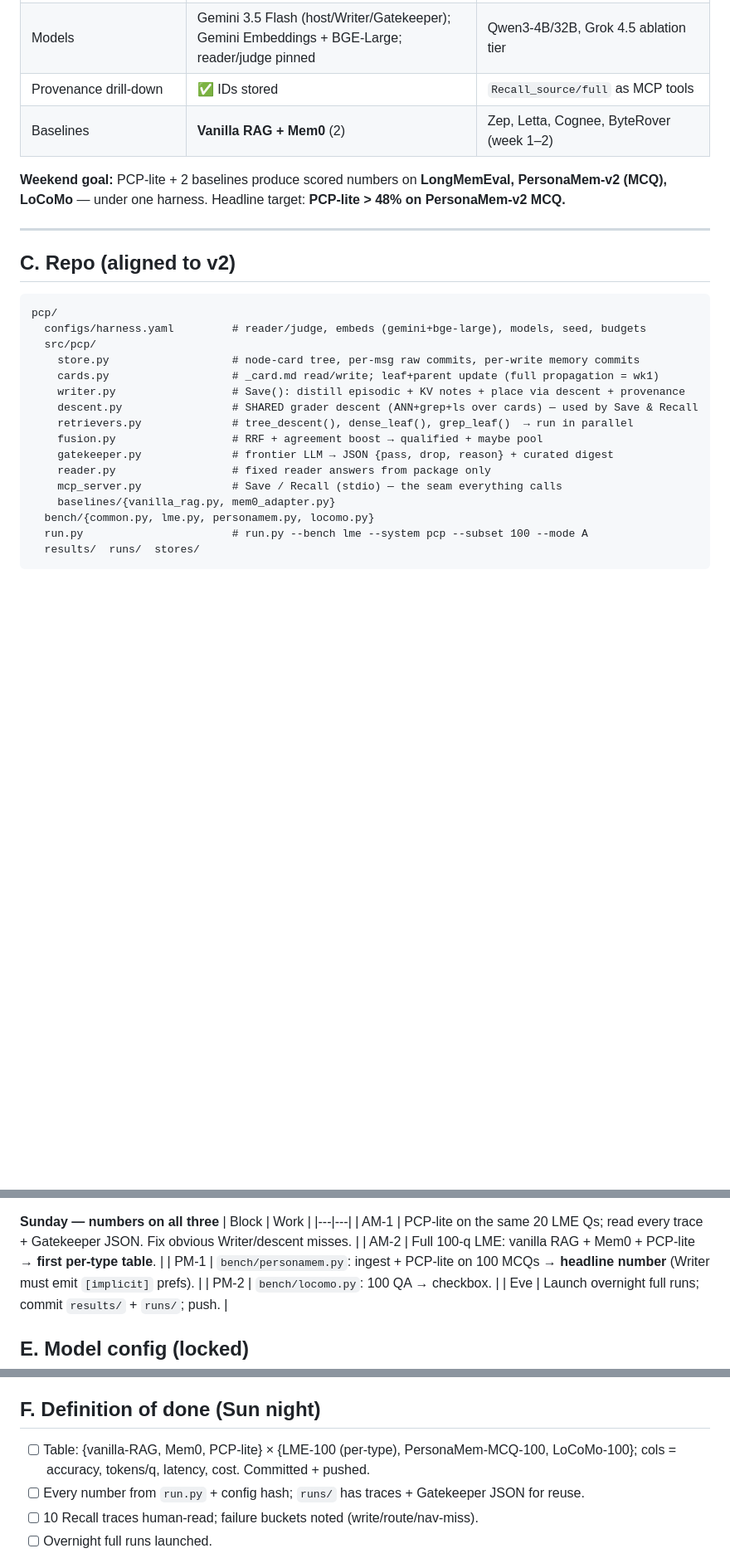
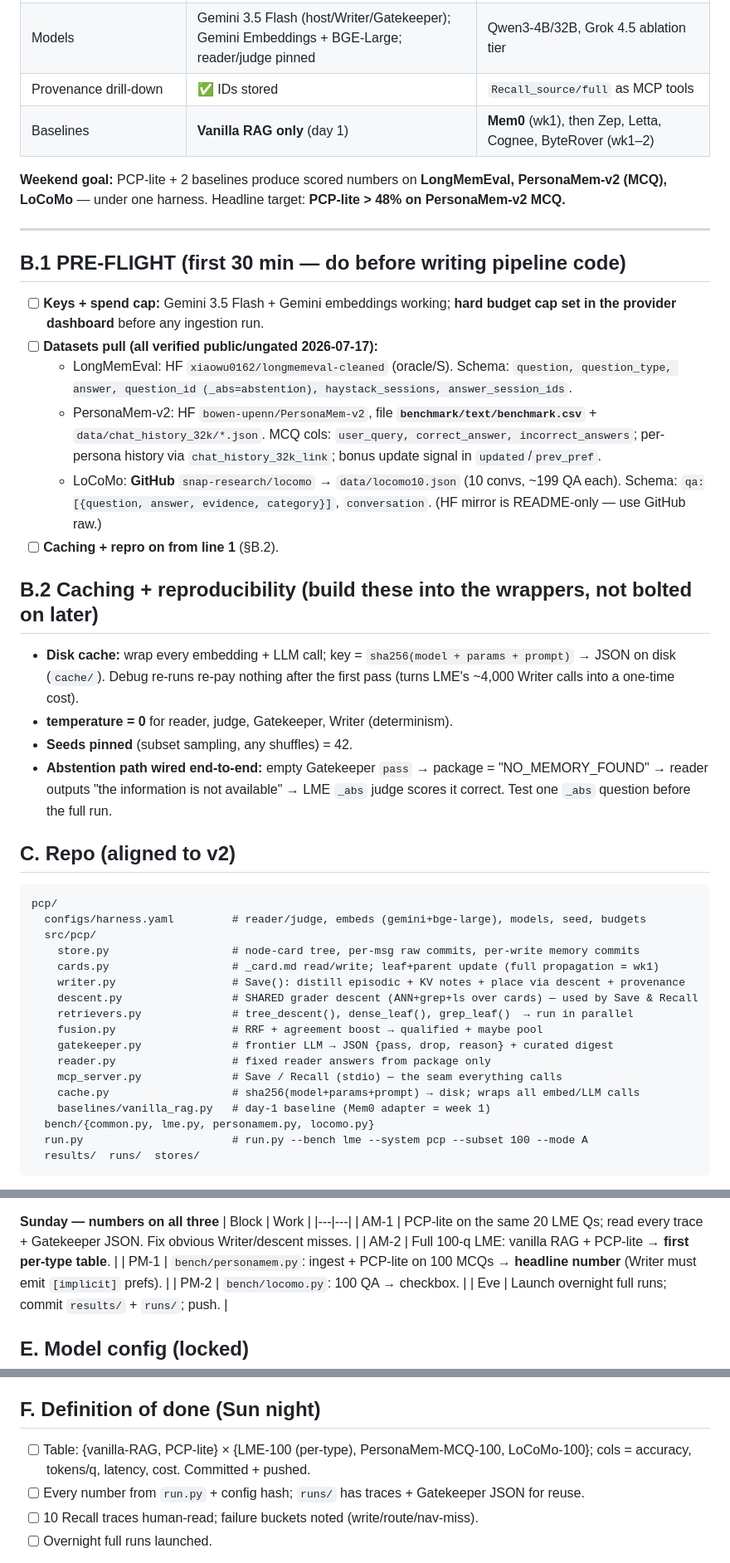
Before and after one commit to Iftekhar-Code-Against-Matrix/Empty, a Markdown page: pcp/WEEKEND_BUILD.md, 3 parts joined by grey strips. Shown at 83% size. GitHub-like rendering; blank space fills up the shorter version.

````diff
--- a/pcp/WEEKEND_BUILD.md
+++ b/pcp/WEEKEND_BUILD.md
@@ -23,11 +23,25 @@ The full v2 (4 parallel retrievers + reranker + Gatekeeper + upward card propaga
 | Gatekeeper (frontier, filter/curate/JSON) | ✅ **filter + curate** | git-diff staleness reasoning, calibration |
 | Models | Gemini 3.5 Flash (host/Writer/Gatekeeper); Gemini Embeddings + BGE-Large; reader/judge pinned | Qwen3-4B/32B, Grok 4.5 ablation tier |
 | Provenance drill-down | ✅ IDs stored | `Recall_source/full` as MCP tools |
-| Baselines | **Vanilla RAG + Mem0** (2) | Zep, Letta, Cognee, ByteRover (week 1–2) |
+| Baselines | **Vanilla RAG only** (day 1) | **Mem0** (wk1), then Zep, Letta, Cognee, ByteRover (wk1–2) |
 
 **Weekend goal:** PCP-lite + 2 baselines produce scored numbers on **LongMemEval, PersonaMem-v2 (MCQ), LoCoMo** — under one harness. Headline target: **PCP-lite > 48% on PersonaMem-v2 MCQ.**
 
 ---
+
+## B.1 PRE-FLIGHT (first 30 min — do before writing pipeline code)
+- [ ] **Keys + spend cap:** Gemini 3.5 Flash + Gemini embeddings working; **hard budget cap set in the provider dashboard** before any ingestion run.
+- [ ] **Datasets pull (all verified public/ungated 2026-07-17):**
+  - LongMemEval: HF `xiaowu0162/longmemeval-cleaned` (oracle/S). Schema: `question, question_type, answer, question_id (_abs=abstention), haystack_sessions, answer_session_ids`.
+  - PersonaMem-v2: HF `bowen-upenn/PersonaMem-v2`, file **`benchmark/text/benchmark.csv`** + `data/chat_history_32k/*.json`. MCQ cols: `user_query, correct_answer, incorrect_answers`; per-persona history via `chat_history_32k_link`; bonus update signal in `updated`/`prev_pref`.
+  - LoCoMo: **GitHub** `snap-research/locomo` → `data/locomo10.json` (10 convs, ~199 QA each). Schema: `qa:[{question, answer, evidence, category}]`, `conversation`. (HF mirror is README-only — use GitHub raw.)
+- [ ] **Caching + repro on from line 1** (§B.2).
+
+## B.2 Caching + reproducibility (build these into the wrappers, not bolted on later)
+- **Disk cache:** wrap every embedding + LLM call; key = `sha256(model + params + prompt)` → JSON on disk (`cache/`). Debug re-runs re-pay nothing after the first pass (turns LME's ~4,000 Writer calls into a one-time cost).
+- **temperature = 0** for reader, judge, Gatekeeper, Writer (determinism).
+- **Seeds pinned** (subset sampling, any shuffles) = 42.
+- **Abstention path wired end-to-end:** empty Gatekeeper `pass` → package = "NO_MEMORY_FOUND" → reader outputs "the information is not available" → LME `_abs` judge scores it correct. Test one `_abs` question before the full run.
 
 ## C. Repo (aligned to v2)
 ```
@@ -43,7 +57,8 @@ pcp/
     gatekeeper.py              # frontier LLM → JSON {pass, drop, reason} + curated digest
     reader.py                  # fixed reader answers from package only
     mcp_server.py              # Save / Recall (stdio) — the seam everything calls
-    baselines/{vanilla_rag.py, mem0_adapter.py}
+    cache.py                   # sha256(model+params+prompt) → disk; wraps all embed/LLM calls
+    baselines/vanilla_rag.py   # day-1 baseline (Mem0 adapter = week 1)
   bench/{common.py, lme.py, personamem.py, locomo.py}
   run.py                       # run.py --bench lme --system pcp --subset 100 --mode A
   results/  runs/  stores/
@@ -65,7 +80,7 @@ pcp/
 | Block | Work |
 |---|---|
 | AM-1 | PCP-lite on the same 20 LME Qs; read every trace + Gatekeeper JSON. Fix obvious Writer/descent misses. |
-| AM-2 | Full 100-q LME: vanilla RAG + Mem0 + PCP-lite → **first per-type table**. |
+| AM-2 | Full 100-q LME: vanilla RAG + PCP-lite → **first per-type table**. |
 | PM-1 | `bench/personamem.py`: ingest + PCP-lite on 100 MCQs → **headline number** (Writer must emit `[implicit]` prefs). |
 | PM-2 | `bench/locomo.py`: 100 QA → checkbox. |
 | Eve | Launch overnight full runs; commit `results/` + `runs/`; push. |
@@ -87,7 +102,7 @@ budgets: {max_steps: 12, max_tool_tokens: 2000, max_query_s: 120}
 > Confirm exact provider IDs Saturday AM (gemini-3.5-flash, grok-4.5, qwen3-32b, gemini embedding model name). Set the spend cap before the first run.
 
 ## F. Definition of done (Sun night)
-- [ ] Table: {vanilla-RAG, Mem0, PCP-lite} × {LME-100 (per-type), PersonaMem-MCQ-100, LoCoMo-100}; cols = accuracy, tokens/q, latency, cost. Committed + pushed.
+- [ ] Table: {vanilla-RAG, PCP-lite} × {LME-100 (per-type), PersonaMem-MCQ-100, LoCoMo-100}; cols = accuracy, tokens/q, latency, cost. Committed + pushed.
 - [ ] Every number from `run.py` + config hash; `runs/` has traces + Gatekeeper JSON for reuse.
 - [ ] 10 Recall traces human-read; failure buckets noted (write/route/nav-miss).
 - [ ] Overnight full runs launched.
````
Also changed, not shown: pcp/FINAL_PLAN.md (added, +40 -0 lines).
